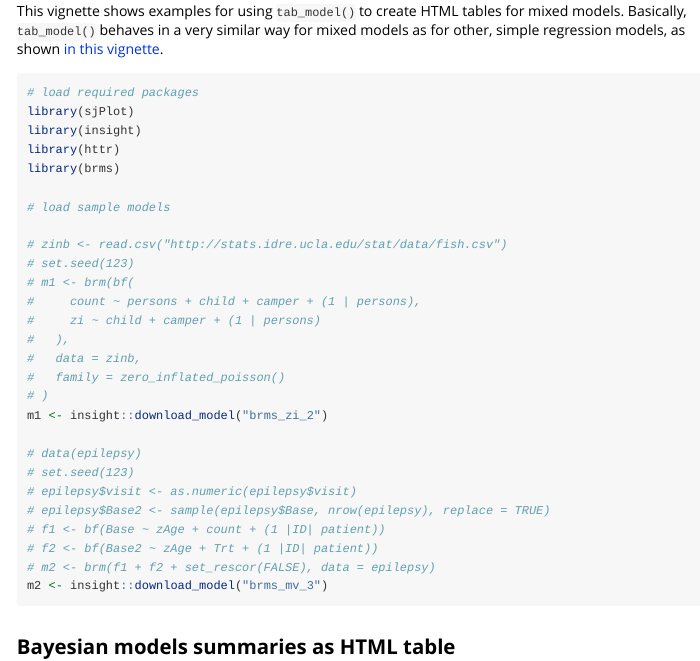
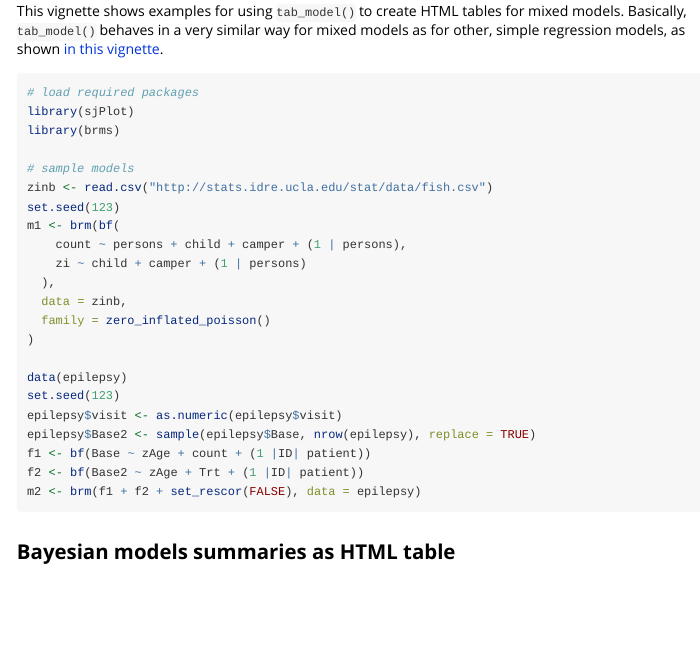
Before and after one commit to strengejacke/sjPlot, an R Markdown document (vignettes/tab_bayes.Rmd): the page in a window 1100 px wide, from 200 px down. Rendered offline with R 4.5, knitr and Pandoc, with nearby package versions.

Commit message:
fix vignette

````diff
--- a/vignettes/tab_bayes.Rmd
+++ b/vignettes/tab_bayes.Rmd
@@ -32,34 +42,29 @@ if (!requireNamespace("insight", quietly = TRUE) ||
 
 This vignette shows examples for using `tab_model()` to create HTML tables for mixed models. Basically, `tab_model()` behaves in a very similar way for mixed models as for other, simple regression models, as shown [in this vignette](tab_model_estimates.html).
 
-```{r, results='hide', message=FALSE, warning=FALSE}
+```{r, results='hide', message=FALSE, warning=FALSE, eval=FALSE}
 # load required packages
 library(sjPlot)
-library(insight)
-library(httr)
 library(brms)
 
-# load sample models
+# sample models
+zinb <- read.csv("http://stats.idre.ucla.edu/stat/data/fish.csv")
+set.seed(123)
+m1 <- brm(bf(
+    count ~ persons + child + camper + (1 | persons),
+    zi ~ child + camper + (1 | persons)
+  ),
+  data = zinb,
+  family = zero_inflated_poisson()
+)
 
-# zinb <- read.csv("http://stats.idre.ucla.edu/stat/data/fish.csv")
-# set.seed(123)
-# m1 <- brm(bf(
-#     count ~ persons + child + camper + (1 | persons),
-#     zi ~ child + camper + (1 | persons)
-#   ),
-#   data = zinb,
-#   family = zero_inflated_poisson()
-# )
-m1 <- insight::download_model("brms_zi_2")
-
-# data(epilepsy)
-# set.seed(123)
-# epilepsy$visit <- as.numeric(epilepsy$visit)
-# epilepsy$Base2 <- sample(epilepsy$Base, nrow(epilepsy), replace = TRUE)
-# f1 <- bf(Base ~ zAge + count + (1 |ID| patient))
-# f2 <- bf(Base2 ~ zAge + Trt + (1 |ID| patient))
-# m2 <- brm(f1 + f2 + set_rescor(FALSE), data = epilepsy)
-m2 <- insight::download_model("brms_mv_3")
+data(epilepsy)
+set.seed(123)
+epilepsy$visit <- as.numeric(epilepsy$visit)
+epilepsy$Base2 <- sample(epilepsy$Base, nrow(epilepsy), replace = TRUE)
+f1 <- bf(Base ~ zAge + count + (1 |ID| patient))
+f2 <- bf(Base2 ~ zAge + Trt + (1 |ID| patient))
+m2 <- brm(f1 + f2 + set_rescor(FALSE), data = epilepsy)
 ```
 
 ## Bayesian models summaries as HTML table
````
Also changed, not shown: vignettes/tab_bayes.Rmd (10 more changed lines).
